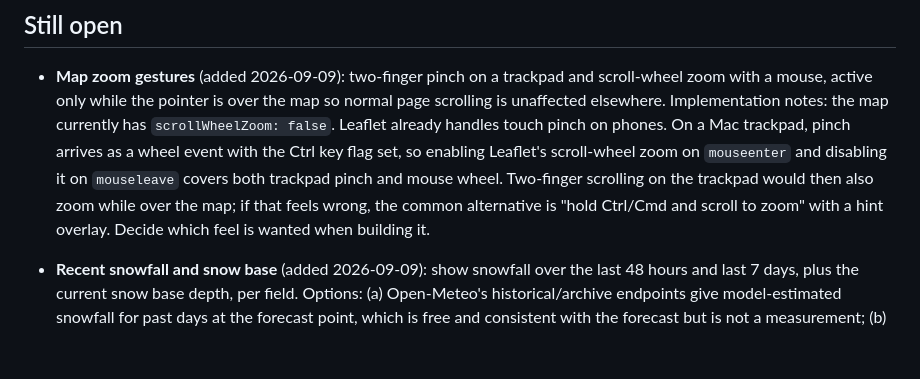
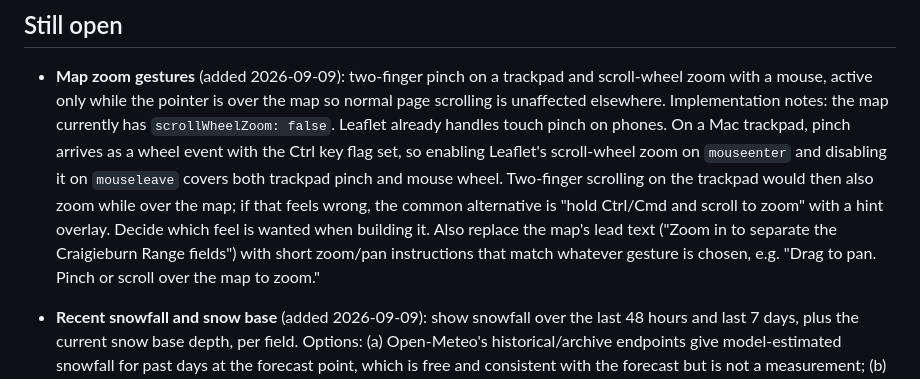
Before and after one commit to Seboughini/Ski_Weather, a Markdown page: IDEAS.md, the part around the change. Rendered like a GitHub page; blank space fills up the shorter version.

Commit message:
IDEAS: map instruction text

```diff
--- a/IDEAS.md
+++ b/IDEAS.md
@@ -25,6 +25,9 @@ Read this file at the start of the next round of changes.
   Two-finger scrolling on the trackpad would then also zoom while over the map;
   if that feels wrong, the common alternative is "hold Ctrl/Cmd and scroll to
   zoom" with a hint overlay. Decide which feel is wanted when building it.
+  Also replace the map's lead text ("Zoom in to separate the Craigieburn Range
+  fields") with short zoom/pan instructions that match whatever gesture is
+  chosen, e.g. "Drag to pan. Pinch or scroll over the map to zoom."
 
 - **Recent snowfall and snow base** (added 2026-09-09): show snowfall over the
   last 48 hours and last 7 days, plus the current snow base depth, per field.
```
